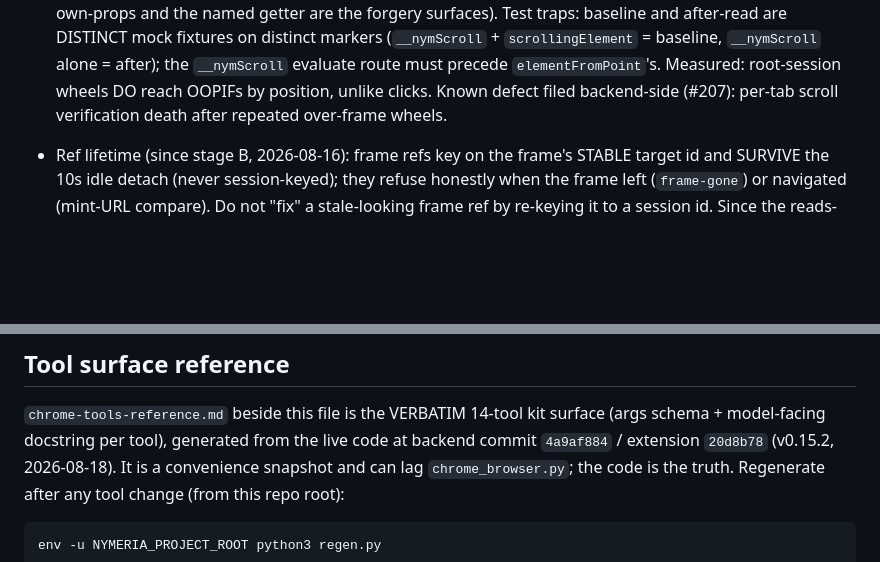
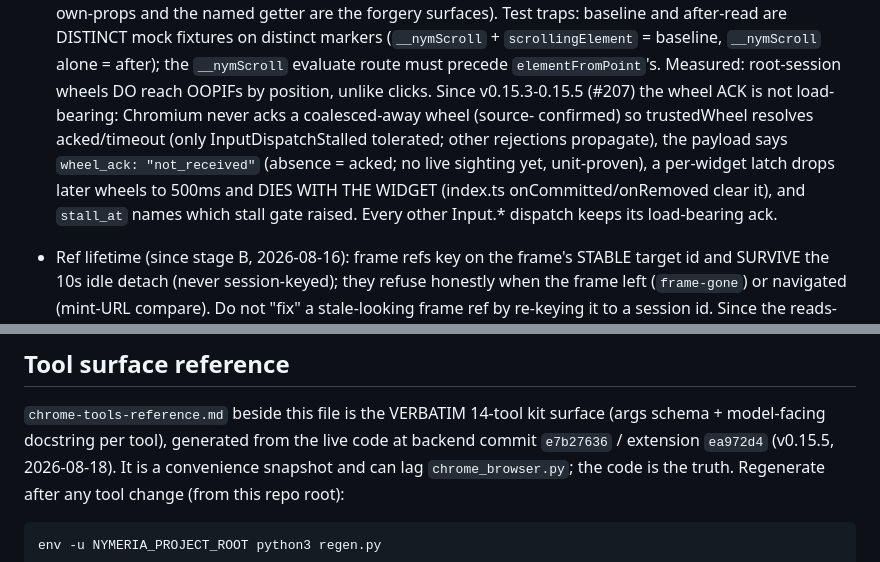
Before and after one commit to ManningAskew7/nymeria-browser, a Markdown page: AGENTS.md, 2 parts joined by grey strips. Rendered like a GitHub page; blank space fills up the shorter version.

```diff
--- a/AGENTS.md
+++ b/AGENTS.md
@@ -307,8 +307,15 @@ POSTs results. Consequences:
   (`__nymScroll` + `scrollingElement` = baseline, `__nymScroll` alone =
   after); the `__nymScroll` evaluate route must precede
   `elementFromPoint`'s. Measured: root-session wheels DO reach OOPIFs by
-  position, unlike clicks. Known defect filed backend-side (#207):
-  per-tab scroll verification death after repeated over-frame wheels.
+  position, unlike clicks. Since v0.15.3-0.15.5 (#207) the wheel ACK is
+  not load-bearing: Chromium never acks a coalesced-away wheel (source-
+  confirmed) so trustedWheel resolves acked/timeout (only
+  InputDispatchStalled tolerated; other rejections propagate), the
+  payload says `wheel_ack: "not_received"` (absence = acked; no live
+  sighting yet, unit-proven), a per-widget latch drops later wheels to
+  500ms and DIES WITH THE WIDGET (index.ts onCommitted/onRemoved clear
+  it), and `stall_at` names which stall gate raised. Every other
+  Input.* dispatch keeps its load-bearing ack.
 - Ref lifetime (since stage B, 2026-08-16): frame refs key on the frame's
   STABLE target id and SURVIVE the 10s idle detach (never session-keyed);
   they refuse honestly when the frame left (`frame-gone`) or navigated
@@ -489,7 +496,7 @@ verifying with `diff -q`.
 
 `chrome-tools-reference.md` beside this file is the VERBATIM 14-tool kit
 surface (args schema + model-facing docstring per tool), generated from the
-live code at backend commit `4a9af884` / extension `20d8b78` (v0.15.2,
+live code at backend commit `e7b27636` / extension `ea972d4` (v0.15.5,
 2026-08-18).
 It is a convenience snapshot and can lag `chrome_browser.py`; the code is
 the truth. Regenerate after any tool change (from this repo root):
```
Also changed, not shown: CLAUDE.md (+10 -3 lines), chrome-tools-reference.md (+8 -3 lines).
